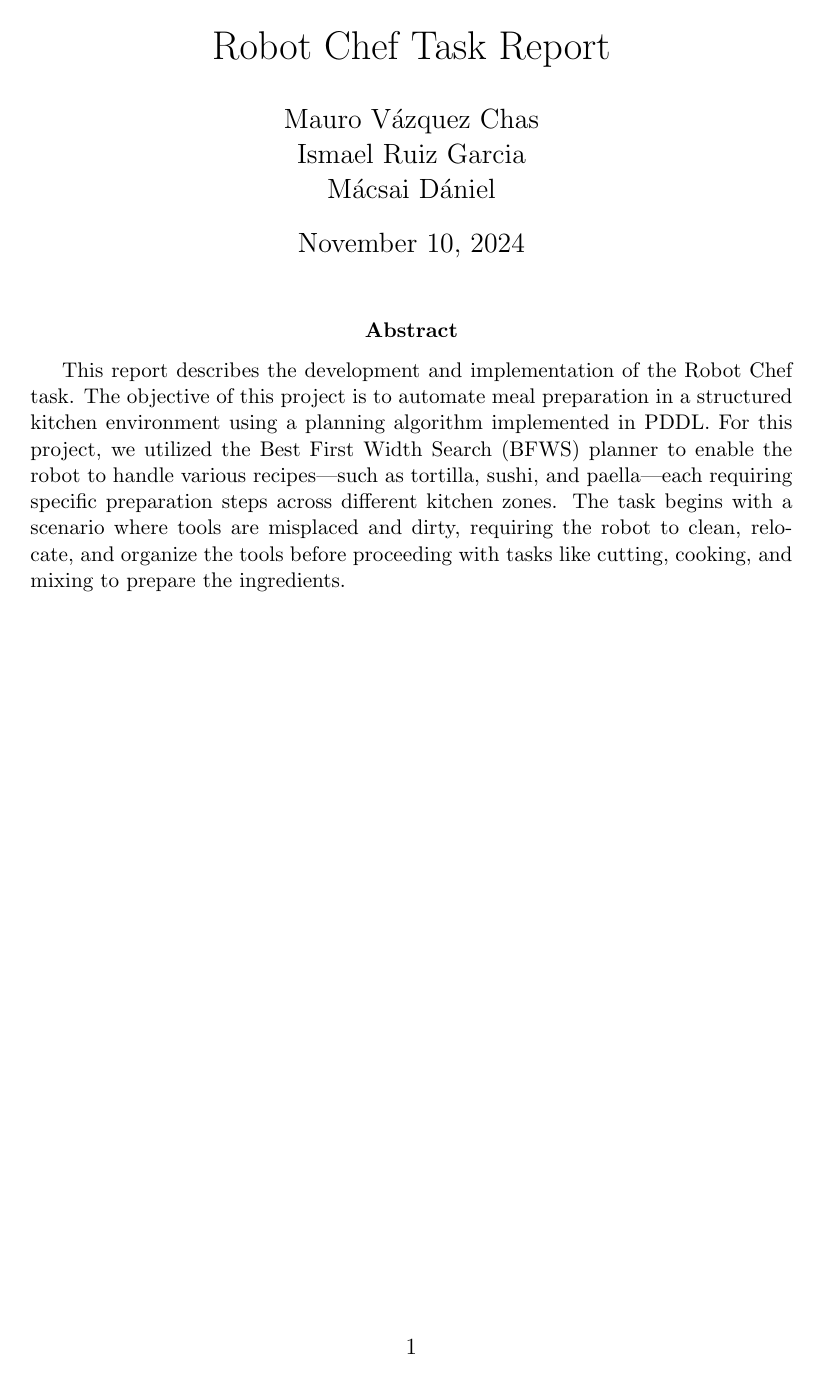
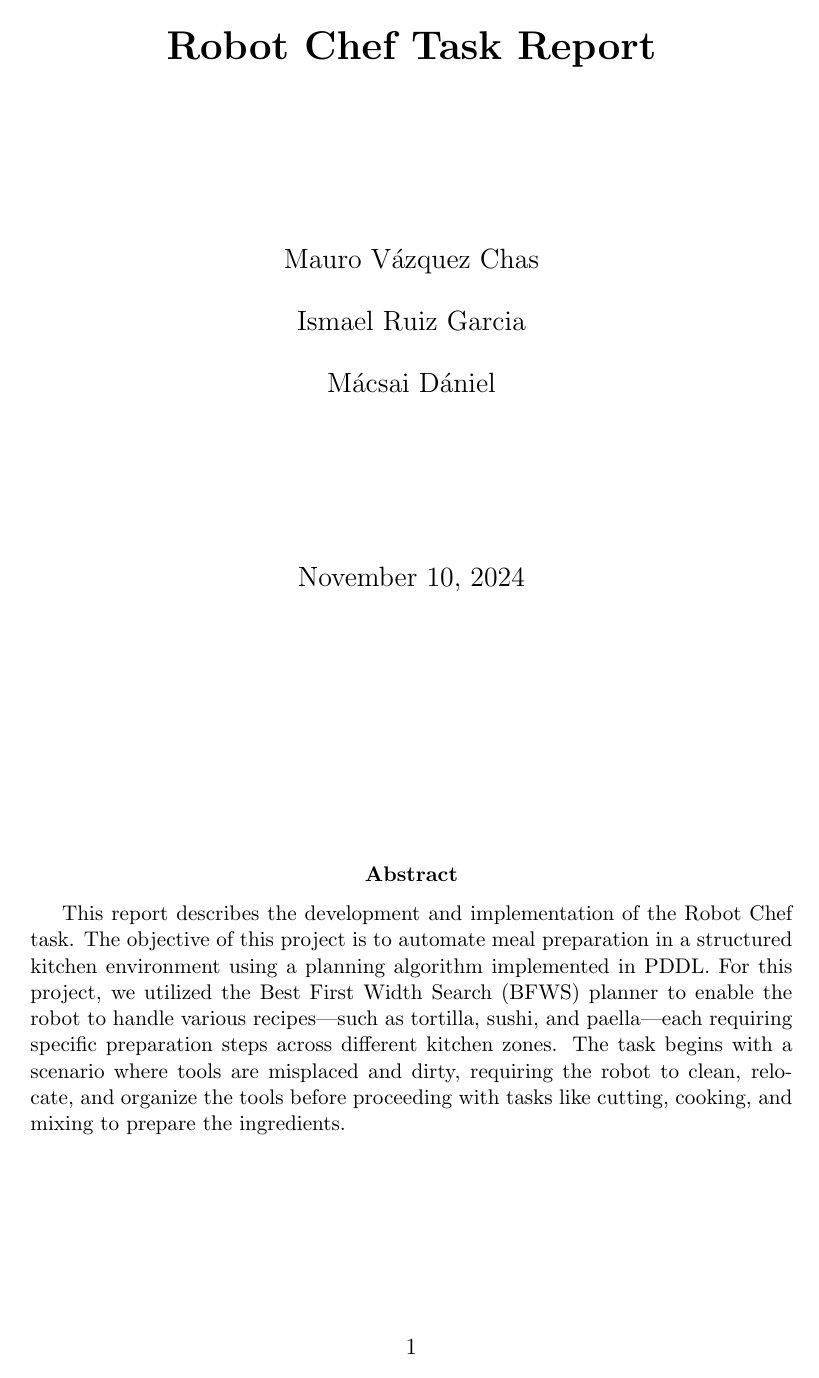
Before and after one commit to Daniel-and-Mauro-s-projects/PAR-Robot-chef-task, a LaTeX paper (report/main.tex): page 1 of 18. Compiled offline with pdfLaTeX.

Commit message:
cover modification

```diff
--- a/report/main.tex
+++ b/report/main.tex
@@ -43,12 +43,14 @@
 
 \geometry{margin=1in}
 
-\title{Robot Chef Task Report}
-\author{Mauro Vázquez Chas \\
-Ismael Ruiz Garcia \\
-Mácsai Dániel
+\title{\textbf{Robot Chef Task Report}\vspace{1in}}
+
+
+\author{Mauro Vázquez Chas \\[1em]
+Ismael Ruiz Garcia \\[1em]
+Mácsai Dániel\vspace{1in}
 }
-\date{\today}
+\date{\today \vspace{1.5in}}
 
 \begin{document}
 
```
Also changed, not shown: report/main.pdf, 4 other files.
